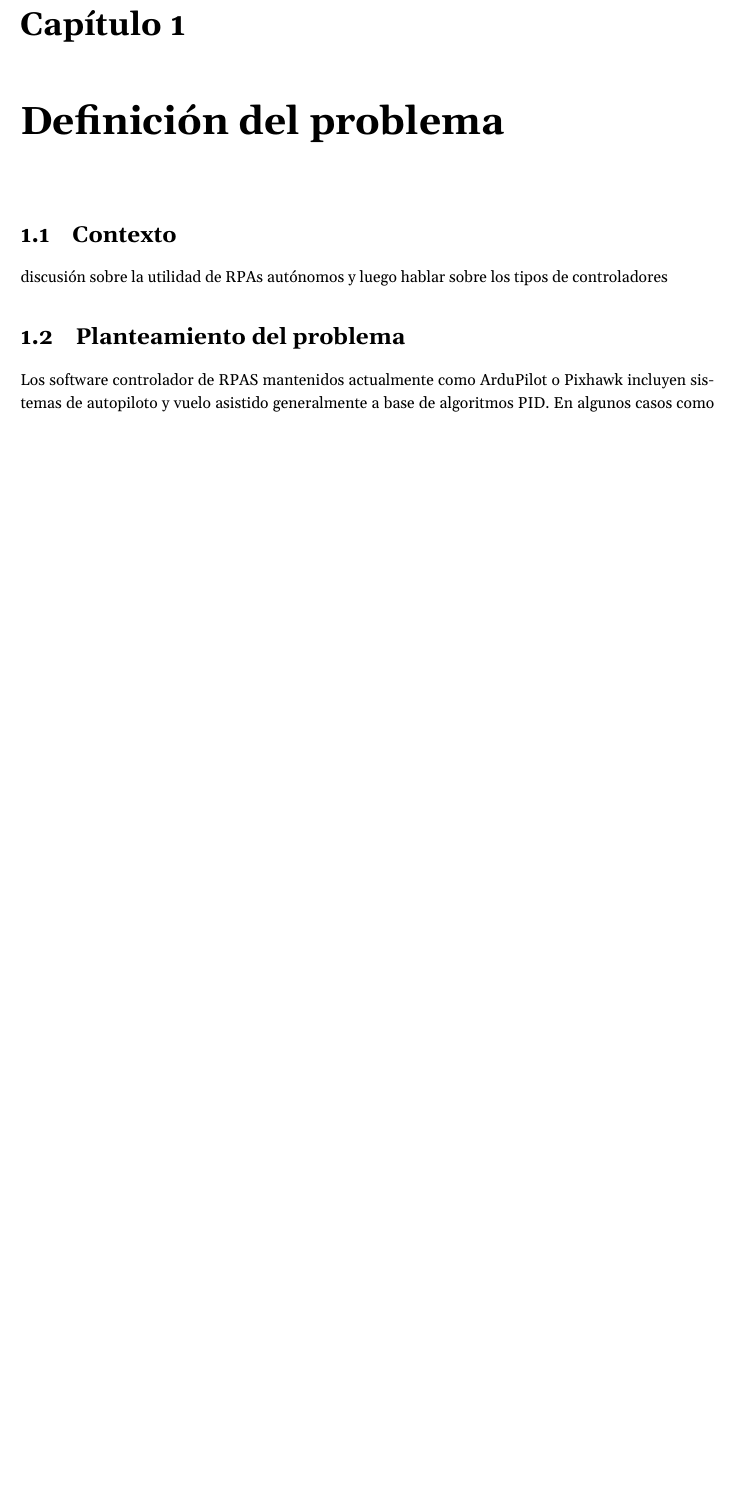
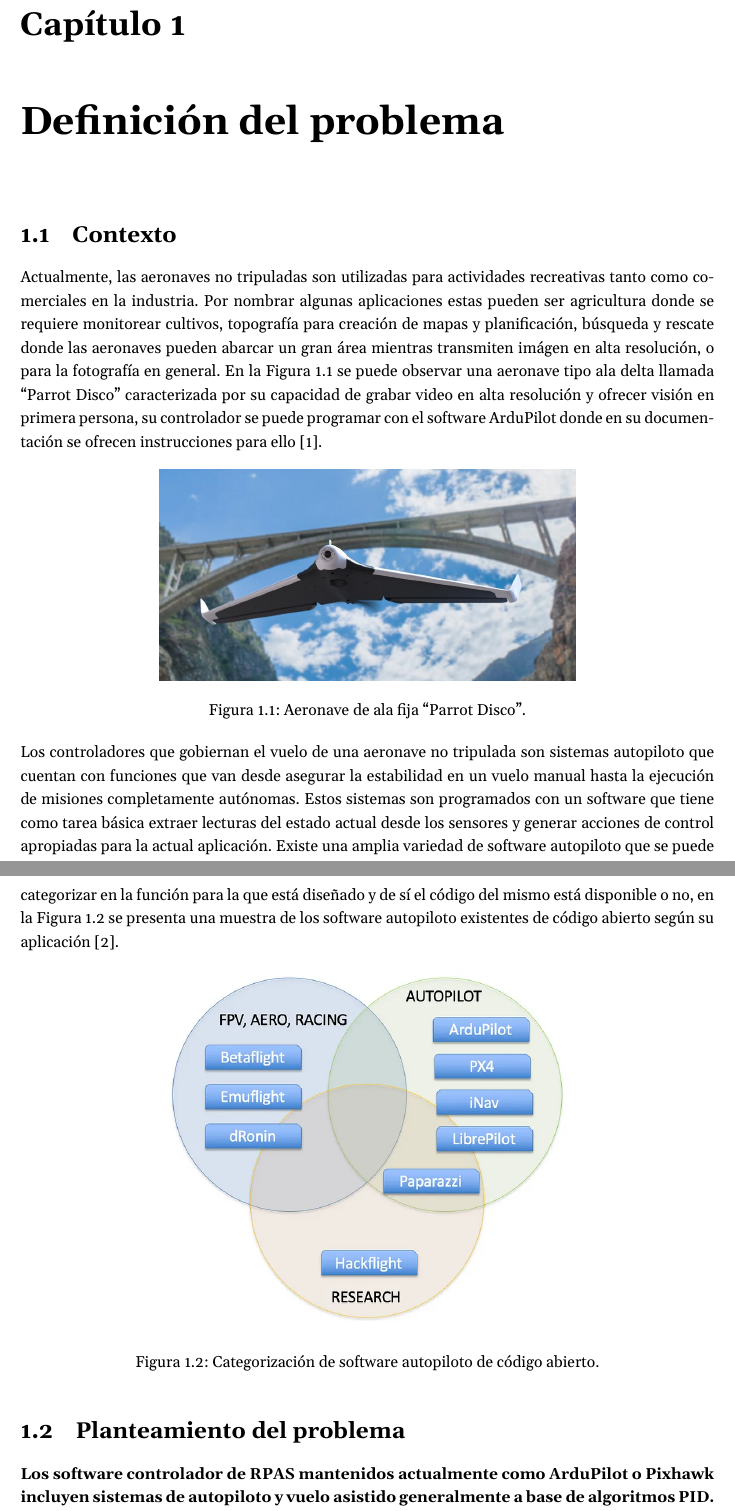
Before and after one commit to qgerman2/mt, a LaTeX thesis (mt.tex, which reads cap1.tex): part of page 3 of 21 before the commit and two parts of pages 4 and 5 of 23 after it, the two joined at a grey line, cut so that both start at the same text, the shorter picture padded with empty space. Compiled offline with XeLaTeX.

Commit message:
avance 2

```diff
--- a/cap1.tex
+++ b/cap1.tex
@@ -2,13 +2,27 @@
 
 \section{Contexto}
 
-discusión sobre la utilidad de RPAs autónomos y luego hablar sobre los tipos de controladores
+Actualmente, las aeronaves no tripuladas son utilizadas para actividades recreativas tanto como comerciales en la industria. Por nombrar algunas aplicaciones estas pueden ser agricultura donde se requiere monitorear cultivos, topografía para creación de mapas y planificación, búsqueda y rescate donde las aeronaves pueden abarcar un gran área mientras transmiten imágen en alta resolución, o para la fotografía en general. En \cref{fig:disco} se puede observar una aeronave tipo ala delta llamada ``Parrot Disco'' caracterizada por su capacidad de grabar video en alta resolución y ofrecer visión en primera persona, su controlador se puede programar con el software ArduPilot donde en su documentación se ofrecen instrucciones para ello \cite{disco2}.
+
+\begin{figure}[h]
+    \centering
+    \includegraphics[width=0.6\textwidth]{disco-flying.jpg}
+    \caption{Aeronave de ala fija ``Parrot Disco''.}
+    \label{fig:disco}
+\end{figure}
+
+Los controladores que gobiernan el vuelo de una aeronave no tripulada son sistemas autopiloto que cuentan con funciones que van desde asegurar la estabilidad en un vuelo manual hasta la ejecución de misiones completamente autónomas. Estos sistemas son programados con un software que tiene como tarea básica extraer lecturas del estado actual desde los sensores y generar acciones de control apropiadas para la actual aplicación. Existe una amplia variedad de software autopiloto que se puede categorizar en la función para la que está diseñado y de sí el código del mismo está disponible o no, en \cref{fig:opensource-autopilots} se presenta una muestra de los software autopiloto existentes de código abierto según su aplicación \cite{survey}.
+
+\begin{figure}[h]
+    \centering
+    \includegraphics[width=0.6\textwidth]{opensource-autopilots.png}
+    \caption{Categorización de software autopiloto de código abierto.}
+    \label{fig:opensource-autopilots}
+\end{figure}
 
 \section{Planteamiento del problema}
 
-Los software controlador de RPAS mantenidos actualmente como ArduPilot o Pixhawk incluyen sistemas de autopiloto y vuelo asistido generalmente a base de algoritmos PID. En algunos casos como con Pixhawk los detalles de implementación del controlador están documentados \cite{px4-control-diagram}, permitiendo que un usuario experimentado pueda ajustar los parámetros en busca de un mejor desempeño. \emph{Quizás se quiera lograr un vuelo más estable si se está pilotando manualmente \cite{betaflight-pid-tuning}, o en misiones autónomas reducir el consumo de las baterías, maximizar la distancia a recorrer o reducir el tiempo que una misión pueda tomar}. Otra manera de lograr estos objetivos puede ser reemplazando por completo el algoritmo PID por controladores basados en modelos dinámicos como lo son LGR y LQR. Si bien estos tipos de controlador han sido probados \cite{yt-lqr} los software autopiloto no ofrecen una arquitectura accesible que permita el prototipado rápido y la validación de estos sistemas.
-
-Los PID no son optimos citar, implementar un nuevo algoritmo es peligroso en vuelo no citar
+\textbf{Los software controlador de RPAS mantenidos actualmente como ArduPilot o Pixhawk incluyen sistemas de autopiloto y vuelo asistido generalmente a base de algoritmos PID.} En algunos casos como con Pixhawk los detalles de implementación del controlador están documentados \cite{px4-control-diagram}, permitiendo que un usuario experimentado pueda \textbf{ajustar los parámetros en busca de un mejor desempeño.} \emph{Quizás se quiera lograr un vuelo más estable si se está pilotando manualmente \cite{betaflight-pid-tuning}, o en misiones autónomas reducir el consumo de las baterías, maximizar la distancia a recorrer o reducir el tiempo que una misión pueda tomar}. Otra manera de lograr estos objetivos \textbf{puede ser reemplazando por completo el algoritmo PID por controladores basados en modelos dinámicos como lo son LGR y LQR.} Si bien estos tipos de controlador han sido probados \cite{yt-lqr} los software autopiloto no ofrecen una arquitectura accesible que permita el prototipado rápido y la validación de estos sistemas. El prototipado rápido en este caso definido como el abrir acceso al código de los algoritmos para su modificación e iteración, donde se encuentren las entradas de los sensores y se genere la acción de control. La validación del sistema modificado sería el confirmar que en cierto contexto el algoritmo de control se pueda sintonizar a una aeronave y ejecutar planes de vuelo adecuadamente. Debido a lo experimental de una arquitectura así y lo costoso que puede ser una aeronave no tripulada se decide por su implementación en un ambiente simulado. Específicamente la verificación con X-Plane, donde el prototipado se realizara con un autopiloto que maneje una aeronave en simulación y la validación tendrá valor al lograrse la sintonización de aeronaves simuladas, pero desarrolladas por equipos profesionales donde el vuelo es comparable con la realidad.
 
 \section{Objetivo}
 
```
Also changed, not shown: cap2.tex (+4 -0 lines), cap4.tex (+1 -1 lines), cap5.tex (+1 -1 lines), mt.tex (+1 -0 lines), refs.bib (+12 -0 lines), img/disco-flying.jpg (added), img/opensource-autopilots.png (added), rev/rev1_2.pdf (added), cap1.tex (7 more changed lines), 1 other file.
